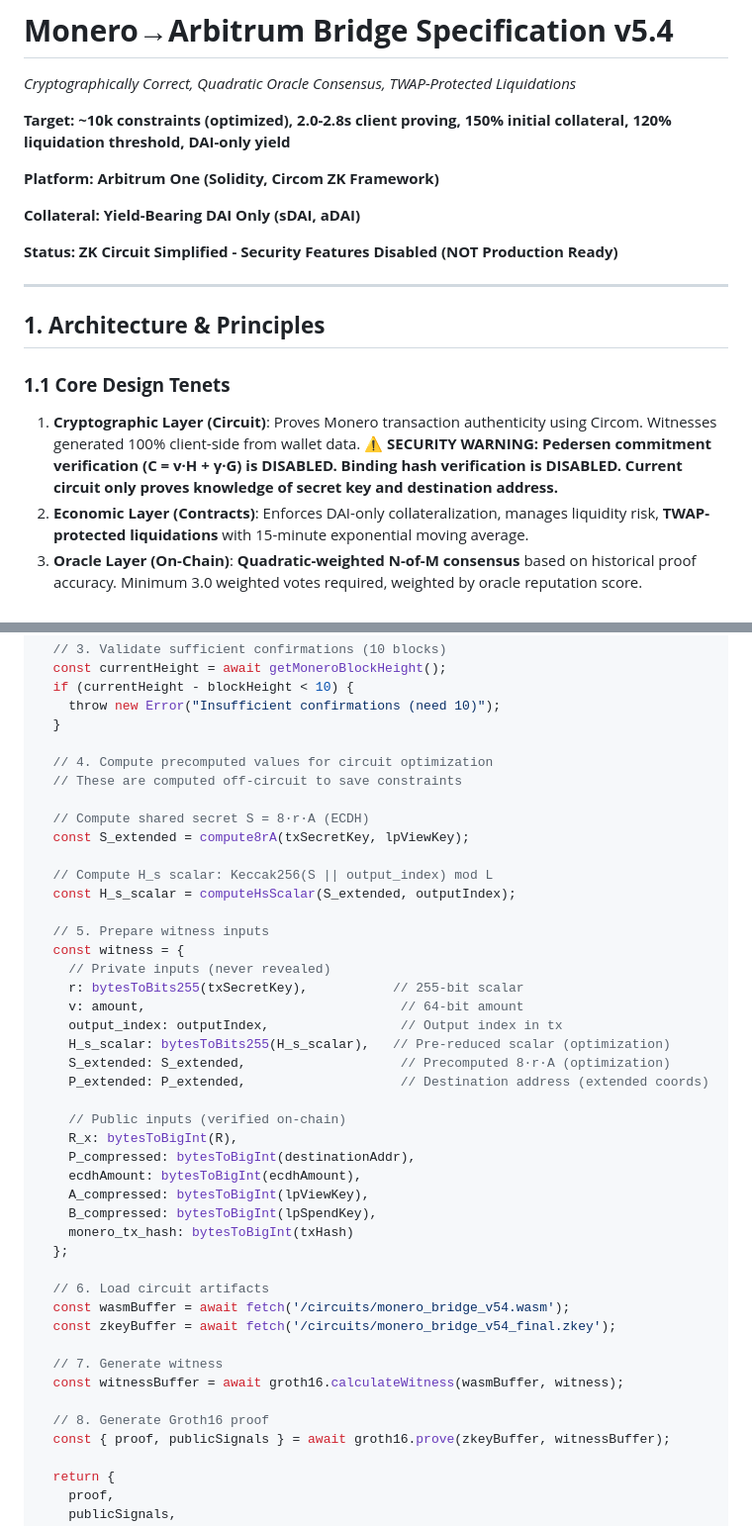
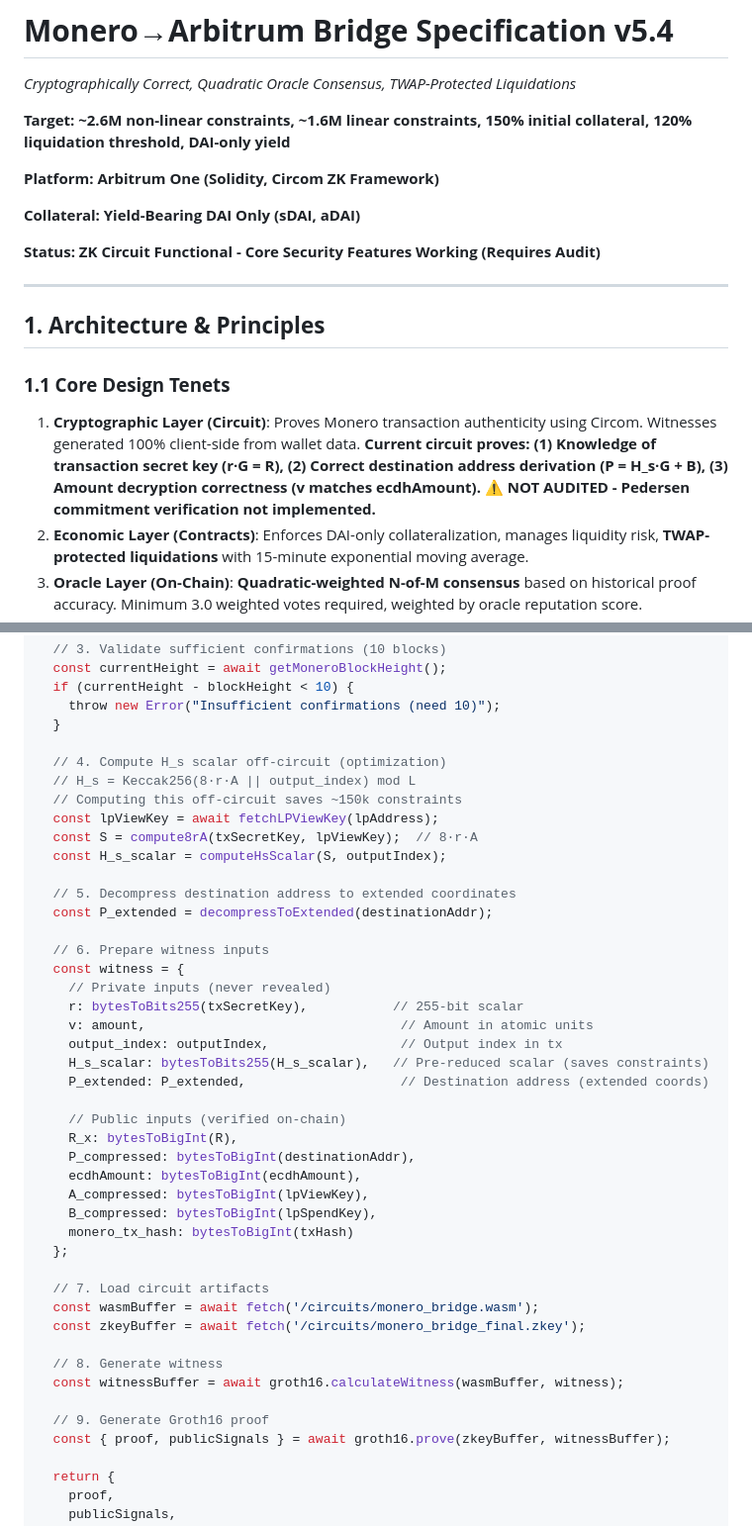
Before and after one commit to madschristensen99/fungerbil, a Markdown page: SYNTHWRAP.md, 2 parts joined by grey strips. Shown at 99% size. GitHub-like rendering.

```diff
--- a/SYNTHWRAP.md
+++ b/SYNTHWRAP.md
@@ -2,13 +2,13 @@
 
 *Cryptographically Correct, Quadratic Oracle Consensus, TWAP-Protected Liquidations*
 
-**Target: ~10k constraints (optimized), 2.0-2.8s client proving, 150% initial collateral, 120% liquidation threshold, DAI-only yield**
+**Target: ~2.6M non-linear constraints, ~1.6M linear constraints, 150% initial collateral, 120% liquidation threshold, DAI-only yield**
 
 **Platform: Arbitrum One (Solidity, Circom ZK Framework)**
 
 **Collateral: Yield-Bearing DAI Only (sDAI, aDAI)**
 
-**Status: ZK Circuit Simplified - Security Features Disabled (NOT Production Ready)**
+**Status: ZK Circuit Functional - Core Security Features Working (Requires Audit)**
 
 ---
 
@@ -16,7 +16,7 @@
 
 ### **1.1 Core Design Tenets**
 
-1. **Cryptographic Layer (Circuit)**: Proves Monero transaction authenticity using Circom. Witnesses generated 100% client-side from wallet data. **⚠️ SECURITY WARNING: Pedersen commitment verification (C = v·H + γ·G) is DISABLED. Binding hash verification is DISABLED. Current circuit only proves knowledge of secret key and destination address.**
+1. **Cryptographic Layer (Circuit)**: Proves Monero transaction authenticity using Circom. Witnesses generated 100% client-side from wallet data. **Current circuit proves: (1) Knowledge of transaction secret key (r·G = R), (2) Correct destination address derivation (P = H_s·G + B), (3) Amount decryption correctness (v matches ecdhAmount). ⚠️ NOT AUDITED - Pedersen commitment verification not implemented.**
 2. **Economic Layer (Contracts)**: Enforces DAI-only collateralization, manages liquidity risk, **TWAP-protected liquidations** with 15-minute exponential moving average.
 3. **Oracle Layer (On-Chain)**: **Quadratic-weighted N-of-M consensus** based on historical proof accuracy. Minimum 3.0 weighted votes required, weighted by oracle reputation score.
 4. **Privacy Transparency**: Single-key verification model; destination address provided as explicit input.
@@ -120,23 +121,23 @@ async function generateBridgeProof(
     throw new Error("Insufficient confirmations (need 10)");
   }
 
-  // 4. Compute precomputed values for circuit optimization
-  // These are computed off-circuit to save constraints
-
-  // Compute shared secret S = 8·r·A (ECDH)
-  const S_extended = compute8rA(txSecretKey, lpViewKey);
-
-  // Compute H_s scalar: Keccak256(S || output_index) mod L
-  const H_s_scalar = computeHsScalar(S_extended, outputIndex);
-
-  // 5. Prepare witness inputs
+  // 4. Compute H_s scalar off-circuit (optimization)
+  // H_s = Keccak256(8·r·A || output_index) mod L
+  // Computing this off-circuit saves ~150k constraints
+  const lpViewKey = await fetchLPViewKey(lpAddress);
+  const S = compute8rA(txSecretKey, lpViewKey);  // 8·r·A
+  const H_s_scalar = computeHsScalar(S, outputIndex);
+
+  // 5. Decompress destination address to extended coordinates
+  const P_extended = decompressToExtended(destinationAddr);
+
+  // 6. Prepare witness inputs
   const witness = {
     // Private inputs (never revealed)
     r: bytesToBits255(txSecretKey),           // 255-bit scalar
-    v: amount,                                 // 64-bit amount
+    v: amount,                                 // Amount in atomic units
     output_index: outputIndex,                 // Output index in tx
-    H_s_scalar: bytesToBits255(H_s_scalar),   // Pre-reduced scalar (optimization)
-    S_extended: S_extended,                    // Precomputed 8·r·A (optimization)
+    H_s_scalar: bytesToBits255(H_s_scalar),   // Pre-reduced scalar (saves constraints)
     P_extended: P_extended,                    // Destination address (extended coords)
 
     // Public inputs (verified on-chain)
@@ -148,14 +149,14 @@ async function generateBridgeProof(
     monero_tx_hash: bytesToBigInt(txHash)
   };
 
-  // 6. Load circuit artifacts
-  const wasmBuffer = await fetch('/circuits/monero_bridge_v54.wasm');
-  const zkeyBuffer = await fetch('/circuits/monero_bridge_v54_final.zkey');
-
-  // 7. Generate witness
+  // 7. Load circuit artifacts
+  const wasmBuffer = await fetch('/circuits/monero_bridge.wasm');
+  const zkeyBuffer = await fetch('/circuits/monero_bridge_final.zkey');
+
+  // 8. Generate witness
   const witnessBuffer = await groth16.calculateWitness(wasmBuffer, witness);
 
-  // 8. Generate Groth16 proof
+  // 9. Generate Groth16 proof
   const { proof, publicSignals } = await groth16.prove(zkeyBuffer, witnessBuffer);
 
   return {
```
Also changed, not shown: other parts of SYNTHWRAP.md (+46 -22 lines).
